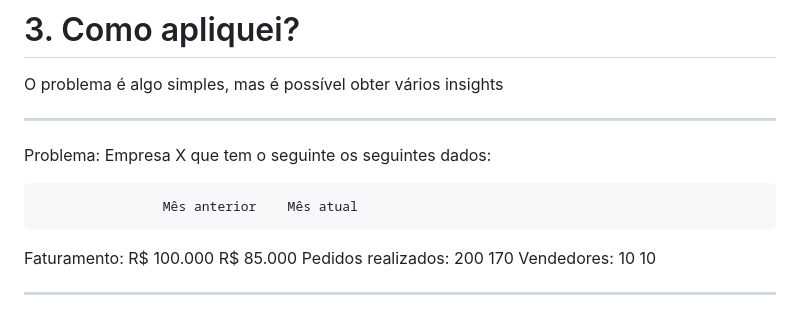
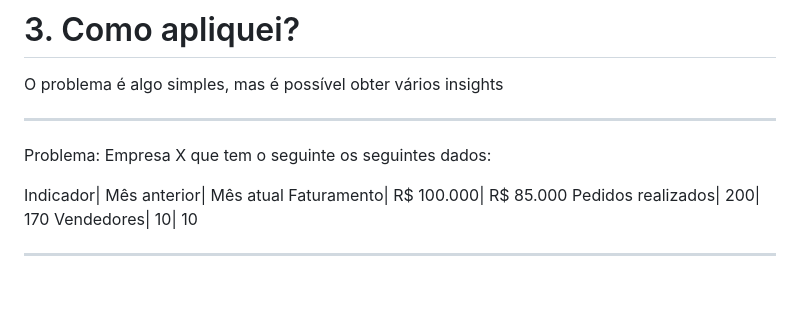
Before and after one commit to Andre-Cavalcante-Dados/jornada-ciencia-de-dados, a Markdown page: 01-pensamento-analitico.md, the part around the change. Rendered like a GitHub page; blank space fills up the shorter version.

```diff
--- a/01-pensamento-analitico.md
+++ b/01-pensamento-analitico.md
@@ -21,10 +21,10 @@ ________________________________________________________________________________
 Problema:
 Empresa X que tem o seguinte os seguintes dados:
 
-                    Mês anterior    Mês atual
-Faturamento:        R$ 100.000      R$ 85.000
-Pedidos realizados:        200            170
-Vendedores:                 10             10
+Indicador|        Mês anterior|      Mês atual
+Faturamento|        R$ 100.000|      R$ 85.000
+Pedidos realizados|        200|            170
+Vendedores|                 10|             10
 _______________________________________________________________________________________________________________________________
 Pergunta 1) Qual é o fato comprovado pelos dados apresentados?
 A) Os vendedores estão trabalhando menos.
```
